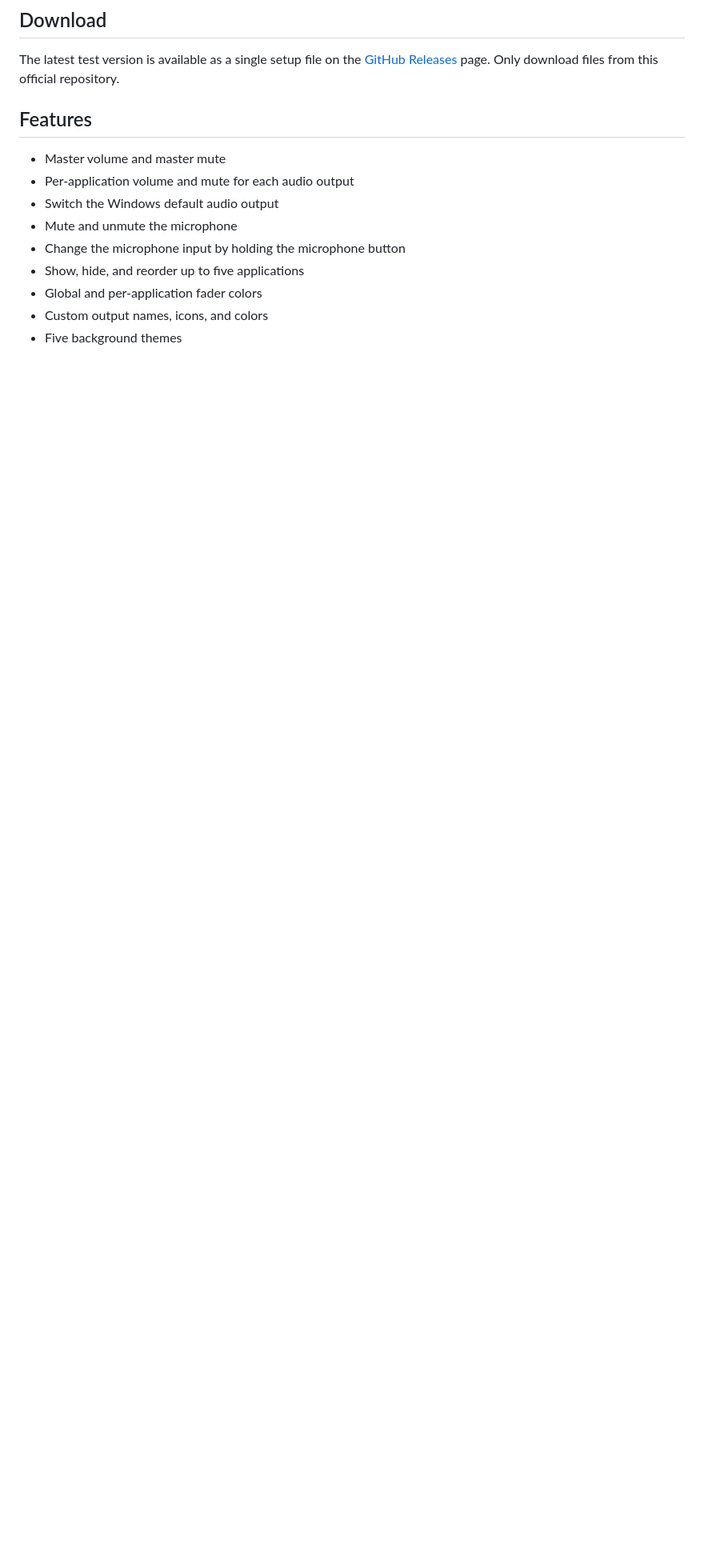
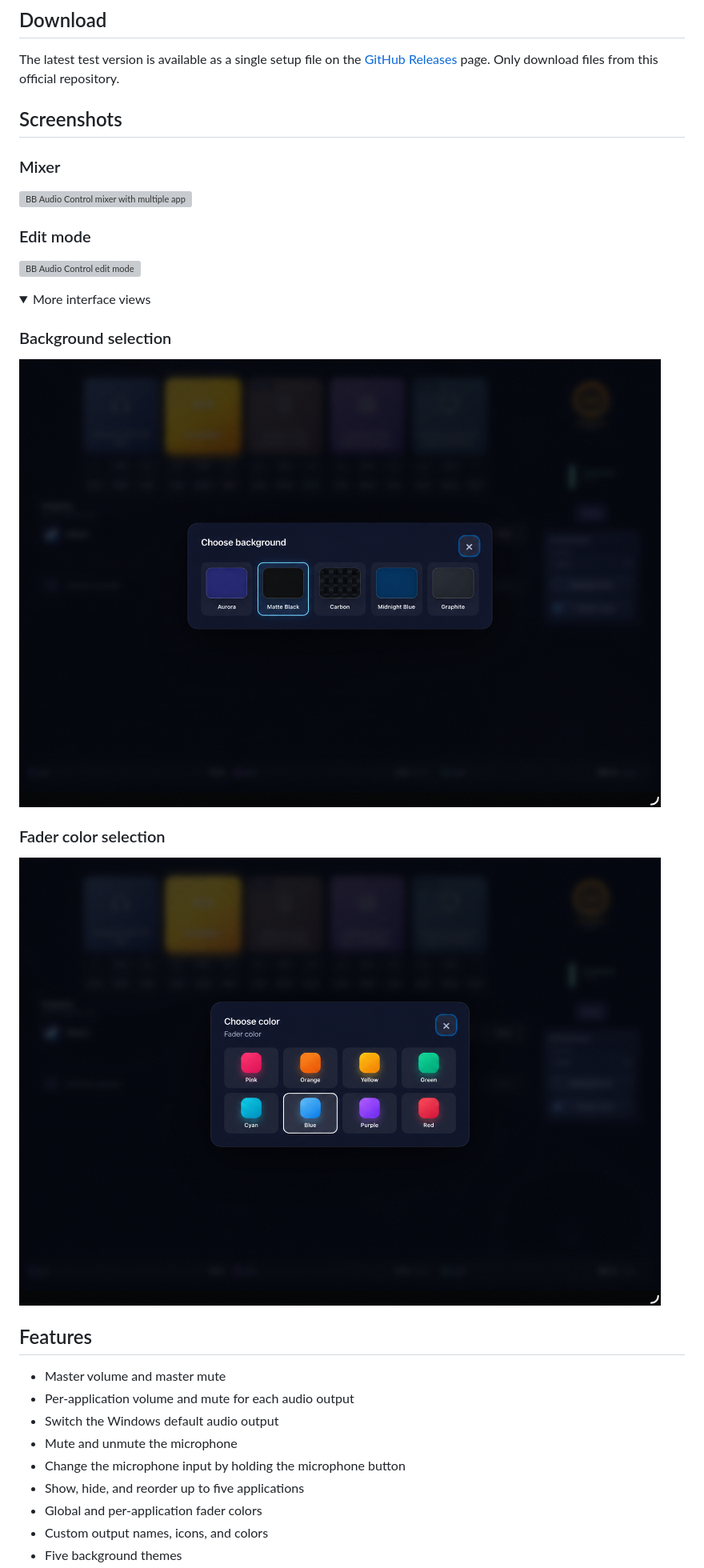
Before and after one commit to macson17/BB-Audio-Control, a Markdown page: README.md, the part around the change. Shown: that part at 80% size. Rendered like a GitHub page; pictures changed too: screenshots/backgrounds.png (added), screenshots/fader-colors.png (added); folded sections open; blank space fills up the shorter version; grey boxes are pictures that could not be loaded.

```diff
--- a/README.md
+++ b/README.md
@@ -15,6 +15,29 @@ and the microphone without leaving your current game or application.
 The latest test version is available as a single setup file on the
 [GitHub Releases](https://github.com/macson17/BB-Audio-Control/releases/latest)
 page. Only download files from this official repository.
+
+## Screenshots
+
+### Mixer
+
+![BB Audio Control mixer with multiple applications](screenshots/mixer.png)
+
+### Edit mode
+
+![BB Audio Control edit mode](screenshots/edit-mode.png)
+
+<details>
+<summary>More interface views</summary>
+
+### Background selection
+
+![BB Audio Control background selection](screenshots/backgrounds.png)
+
+### Fader color selection
+
+![BB Audio Control fader color selection](screenshots/fader-colors.png)
+
+</details>
 
 ## Features
 
```
Also changed, not shown: README-DE.md (+23 -0 lines), 2 other files.
